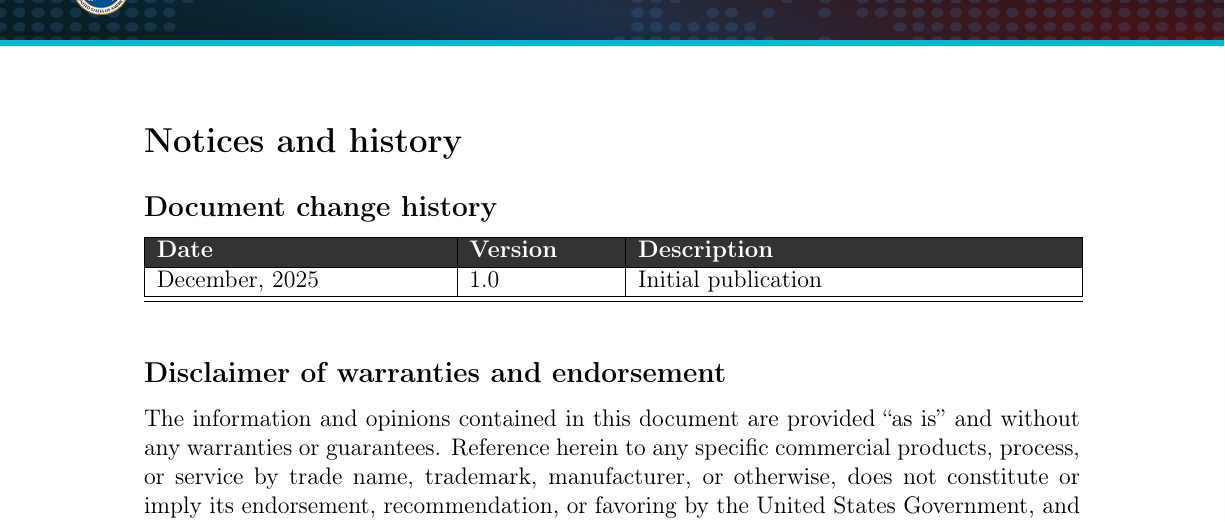
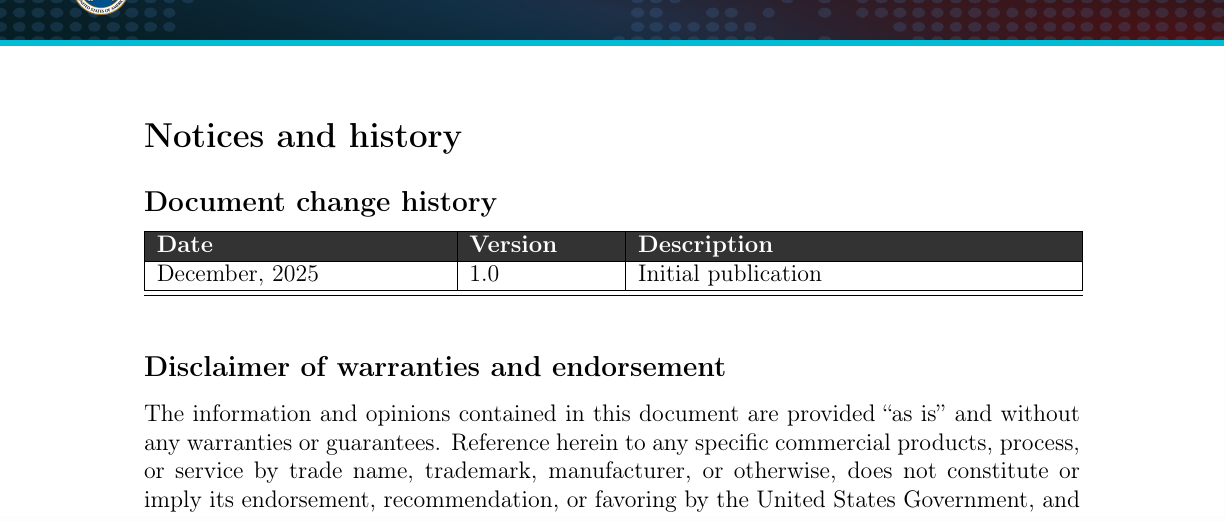
Before and after one commit to skchin/STORM-AI-Deliverable-1, a LaTeX thesis (Storm-AI-Deliverable-1.tex, which reads skcformat.sty): part of page 2 of 47 before the commit and part of page 2 of 46 after it, cut so that both start at the same text. Compiled offline with pdfLaTeX.

Commit message:
Use the geometry settings in skcformat.sty and comment out what is in Storm-AI-Deliverable-1.tex

```diff
--- a/Storm-AI-Deliverable-1.tex
+++ b/Storm-AI-Deliverable-1.tex
@@ -18,8 +18,8 @@
 \usepackage{textcomp}
 \usepackage{titlesec}
 
-% Page layout
-\usepackage[top=1.3in, bottom=1in, left=1in, right=1in, headheight=0.75in, headsep=0.25in]{geometry}
+% Page layout (use what's in skcformat.sty)
+% \usepackage[top=1.3in, bottom=1in, left=1in, right=1in, headheight=0.75in, headsep=0.25in]{geometry}
 
 % Graphics
 \usepackage{graphicx}
--- a/skcformat.sty
+++ b/skcformat.sty
@@ -15,8 +15,8 @@
 % 1 inch = 25.4 mm
 % ---------------------------------------------------------------------
 
-% \usepackage[letterpaper,width=6.5in,height=225truemm,top=32mm,
-%               headheight=16pt,headsep=20pt,footskip=13mm]{geometry}
+\usepackage[letterpaper,width=6.5in,height=225truemm,top=32mm,
+              headheight=16pt,headsep=20pt,footskip=13mm]{geometry}
 % \usepackage[letterpaper,width=160truemm,height=225truemm,top=32mm,
 %               headheight=16pt,headsep=20pt,footskip=13mm]geometry}
 
```
